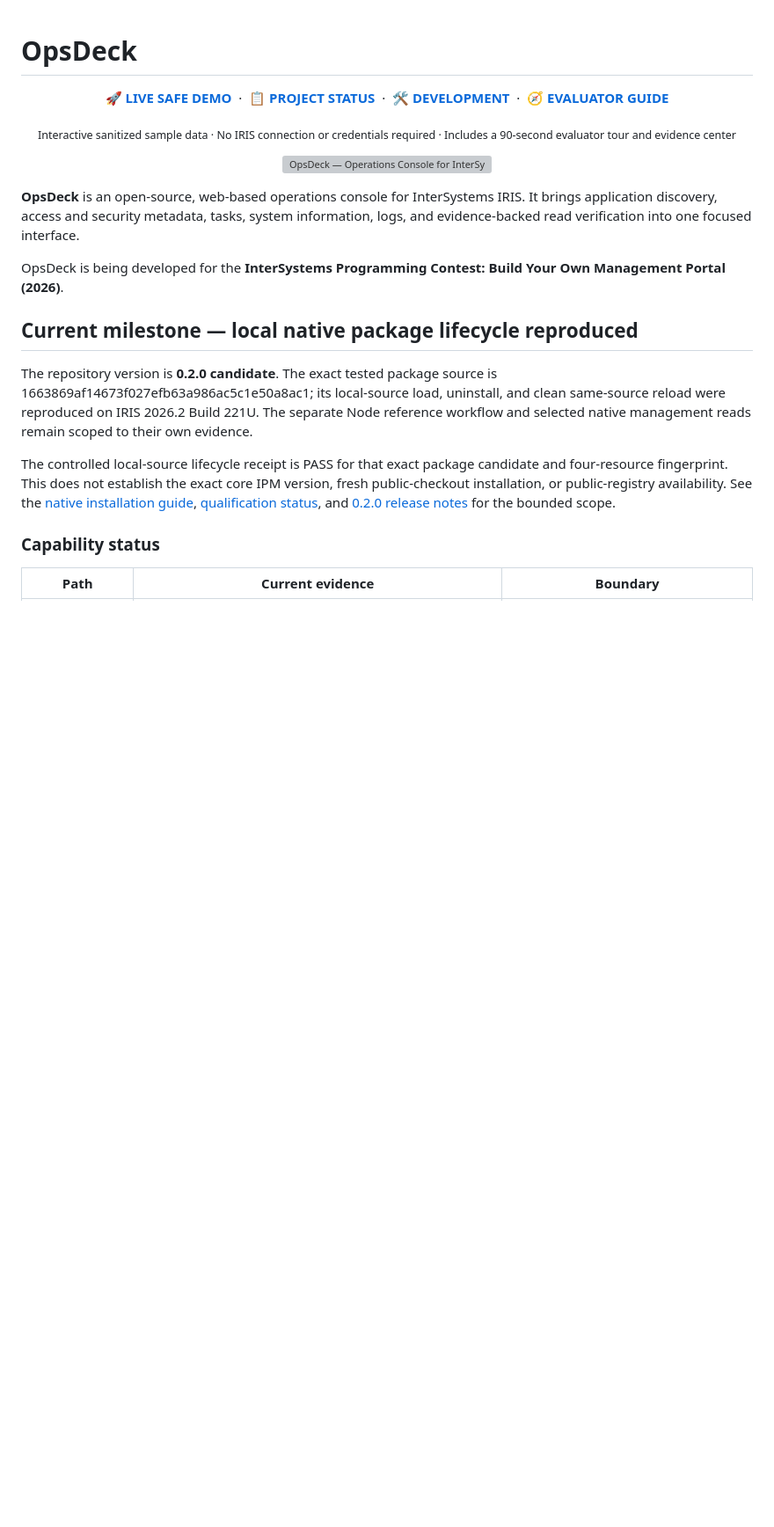
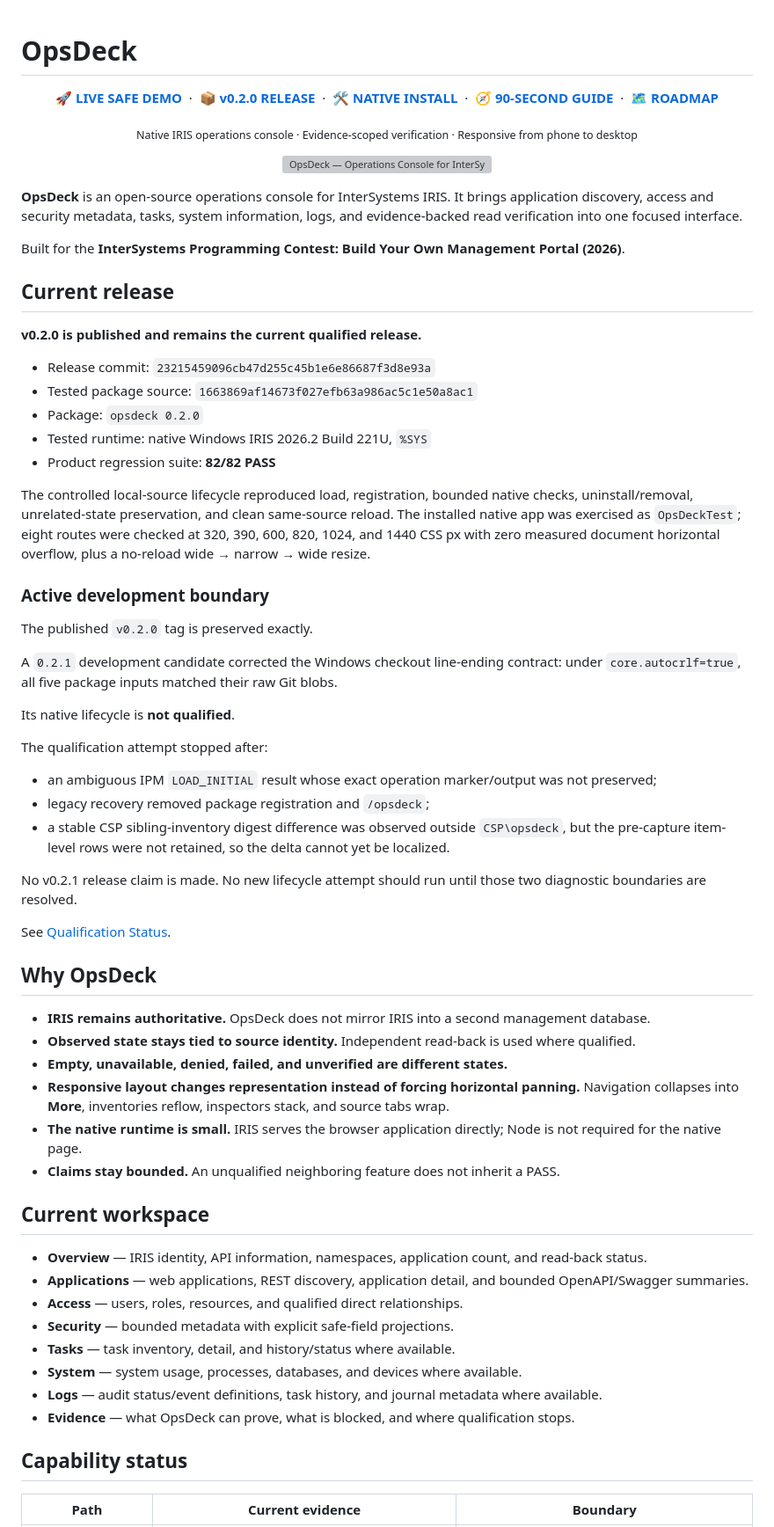
Before and after one commit to KennethJSmithDev/OpsDeck, a Markdown page: README.md, the part around one of its changes. Shown at 88% size. GitHub-like rendering; blank space fills up the shorter version; grey boxes are pictures that could not be loaded.

```diff
--- a/README.md
+++ b/README.md
@@ -3,32 +3,78 @@
 <p align="center">
   <a href="https://kennethjsmithdev.github.io/OpsDeck/"><strong>🚀 LIVE SAFE DEMO</strong></a>
   &nbsp;·&nbsp;
-  <a href="#project-status"><strong>📋 PROJECT STATUS</strong></a>
+  <a href="https://github.com/KennethJSmithDev/OpsDeck/releases/tag/v0.2.0"><strong>📦 v0.2.0 RELEASE</strong></a>
   &nbsp;·&nbsp;
-  <a href="#development"><strong>🛠️ DEVELOPMENT</strong></a>
+  <a href="docs/NATIVE_INSTALL.md"><strong>🛠️ NATIVE INSTALL</strong></a>
   &nbsp;·&nbsp;
-  <a href="docs/EVALUATOR_GUIDE.md"><strong>🧭 EVALUATOR GUIDE</strong></a>
+  <a href="docs/EVALUATOR_GUIDE.md"><strong>🧭 90-SECOND GUIDE</strong></a>
+  &nbsp;·&nbsp;
+  <a href="docs/ROADMAP.md"><strong>🗺️ ROADMAP</strong></a>
 </p>
 
 <p align="center">
-  <sub>Interactive sanitized sample data · No IRIS connection or credentials required · Includes a 90-second evaluator tour and evidence center</sub>
+  <sub>Native IRIS operations console · Evidence-scoped verification · Responsive from phone to desktop</sub>
 </p>
 
 <p align="center">
   <img src="assets/OpsDeckLogo.png" alt="OpsDeck — Operations Console for InterSystems IRIS" width="720">
 </p>
 
-**OpsDeck** is an open-source, web-based operations console for InterSystems IRIS. It brings application discovery, access and security metadata, tasks, system information, logs, and evidence-backed read verification into one focused interface.
+**OpsDeck** is an open-source operations console for InterSystems IRIS. It brings application discovery, access and security metadata, tasks, system information, logs, and evidence-backed read verification into one focused interface.
 
-OpsDeck is being developed for the **InterSystems Programming Contest: Build Your Own Management Portal (2026)**.
+Built for the **InterSystems Programming Contest: Build Your Own Management Portal (2026)**.
 
-## Current milestone — local native package lifecycle reproduced
+## Current release
 
-The repository version is **0.2.0 candidate**. The exact tested package source is 1663869af14673f027efb63a986ac5c1e50a8ac1; its local-source load, uninstall, and clean same-source reload were reproduced on IRIS 2026.2 Build 221U. The separate Node reference workflow and selected native management reads remain scoped to their own evidence.
+**v0.2.0 is published and remains the current qualified release.**
 
-The controlled local-source lifecycle receipt is PASS for that exact package candidate and four-resource fingerprint. This does not establish the exact core IPM version, fresh public-checkout installation, or public-registry availability. See the [native installation guide](docs/NATIVE_INSTALL.md), [qualification status](docs/QUALIFICATION_STATUS.md), and [0.2.0 release notes](docs/RELEASE_0_2_0.md) for the bounded scope.
+- Release commit: `23215459096cb47d255c45b1e6e86687f3d8e93a`
+- Tested package source: `1663869af14673f027efb63a986ac5c1e50a8ac1`
+- Package: `opsdeck 0.2.0`
+- Tested runtime: native Windows IRIS 2026.2 Build 221U, `%SYS`
+- Product regression suite: **82/82 PASS**
 
-### Capability status
+The controlled local-source lifecycle reproduced load, registration, bounded native checks, uninstall/removal, unrelated-state preservation, and clean same-source reload. The installed native app was exercised as `OpsDeckTest`; eight routes were checked at 320, 390, 600, 820, 1024, and 1440 CSS px with zero measured document horizontal overflow, plus a no-reload wide → narrow → wide resize.
+
+### Active development boundary
+
+The published `v0.2.0` tag is preserved exactly.
+
+A `0.2.1` development candidate corrected the Windows checkout line-ending contract: under `core.autocrlf=true`, all five package inputs matched their raw Git blobs.
+
+Its native lifecycle is **not qualified**.
+
+The qualification attempt stopped after:
+
+- an ambiguous IPM `LOAD_INITIAL` result whose exact operation marker/output was not preserved;
+- legacy recovery removed package registration and `/opsdeck`;
+- a stable CSP sibling-inventory digest difference was observed outside `CSP\opsdeck`, but the pre-capture item-level rows were not retained, so the delta cannot yet be localized.
+
+No v0.2.1 release claim is made. No new lifecycle attempt should run until those two diagnostic boundaries are resolved.
+
+See [Qualification Status](docs/QUALIFICATION_STATUS.md).
+
+## Why OpsDeck
+
+- **IRIS remains authoritative.** OpsDeck does not mirror IRIS into a second management database.
+- **Observed state stays tied to source identity.** Independent read-back is used where qualified.
+- **Empty, unavailable, denied, failed, and unverified are different states.**
+- **Responsive layout changes representation instead of forcing horizontal panning.** Navigation collapses into **More**, inventories reflow, inspectors stack, and source tabs wrap.
+- **The native runtime is small.** IRIS serves the browser application directly; Node is not required for the native page.
+- **Claims stay bounded.** An unqualified neighboring feature does not inherit a PASS.
+
+## Current workspace
+
+- **Overview** — IRIS identity, API information, namespaces, application count, and read-back status.
+- **Applications** — web applications, REST discovery, application detail, and bounded OpenAPI/Swagger summaries.
+- **Access** — users, roles, resources, and qualified direct relationships.
+- **Security** — bounded metadata with explicit safe-field projections.
+- **Tasks** — task inventory, detail, and history/status where available.
+- **System** — system usage, processes, databases, and devices where available.
+- **Logs** — audit status/event definitions, task history, and journal metadata where available.
+- **Evidence** — what OpsDeck can prove, what is blocked, and where qualification stops.
+
+## Capability status
 
 | Path | Current evidence | Boundary |
 |---|---|---|
```
Also changed, not shown: other parts of README.md (+55 -142 lines).
